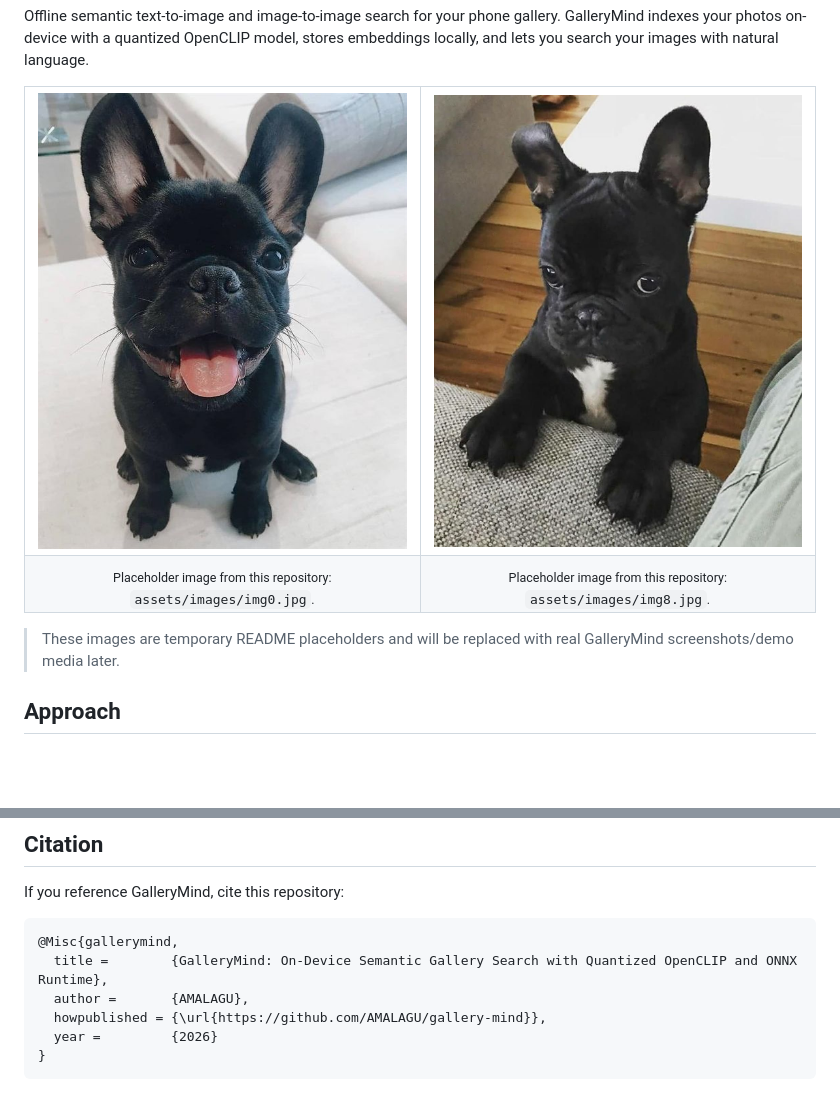
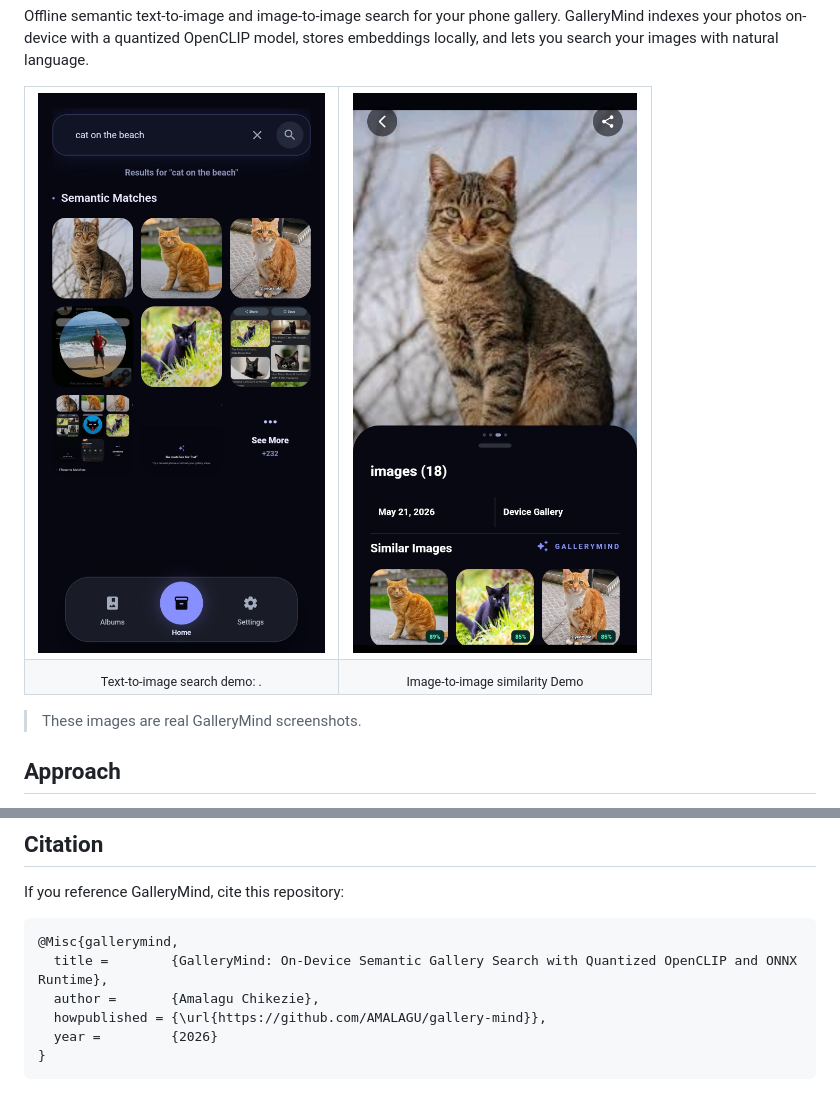
Before and after one commit to Amalagu/gallery-mind, a Markdown page: README.md, 2 parts joined by grey strips. Drawn GitHub-style; pictures changed too: assets/images/imgsample0.jpeg (added), assets/images/imgsample1.jpeg (added); blank space fills up the shorter version.

Commit message:
Update README screenshots

````diff
--- a/README.md
+++ b/README.md
@@ -19,20 +19,19 @@ embeddings locally, and lets you search your images with natural language.
 <table>
   <tr>
     <td width="50%">
-      <img src="assets/images/img0.jpg" alt="Text-to-image search placeholder" width="100%">
+      <img src="assets/images/imgsample0.jpeg" alt="Text-to-image search placeholder" width="100%">
     </td>
     <td width="50%">
-      <img src="assets/images/img8.jpg" alt="Image-to-image similarity placeholder" width="100%">
+      <img src="assets/images/imgsample1.jpeg" alt="Image-to-image similarity placeholder" width="100%">
     </td>
   </tr>
   <tr>
-    <td align="center"><sub>Placeholder image from this repository: <code>assets/images/img0.jpg</code>.</sub></td>
-    <td align="center"><sub>Placeholder image from this repository: <code>assets/images/img8.jpg</code>.</sub></td>
+    <td align="center"><sub>Text-to-image search demo: <!-- <code>assets/images/img0.jpg</code> -->.</sub></td>
+    <td align="center"><sub>Image-to-image similarity Demo <!-- <code>assets/images/img8.jpg</code>. --></sub></td>
   </tr>
 </table>
 
-> These images are temporary README placeholders and will be replaced with real
-> GalleryMind screenshots/demo media later.
+> These images are real GalleryMind screenshots.
 
 ## Approach
 
@@ -162,7 +161,7 @@ If you reference GalleryMind, cite this repository:
 ```bibtex
 @Misc{gallerymind,
   title =        {GalleryMind: On-Device Semantic Gallery Search with Quantized OpenCLIP and ONNX Runtime},
-  author =       {AMALAGU},
+  author =       {Amalagu Chikezie},
   howpublished = {\url{https://github.com/AMALAGU/gallery-mind}},
   year =         {2026}
 }
````
